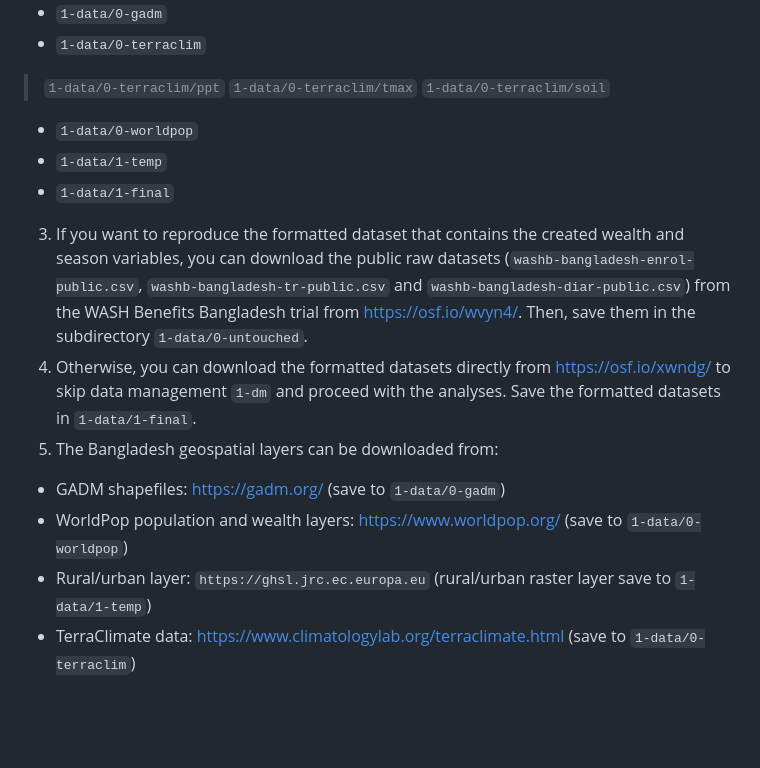
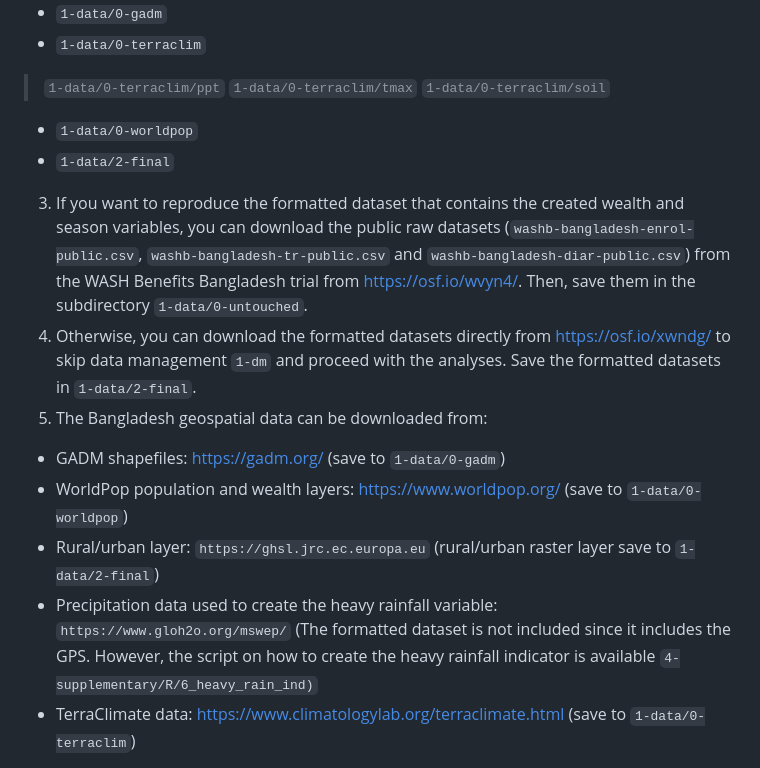
Before and after one commit to pearl-antetestard/washb-sep-season, a Markdown page: README.md, the part around the change. Rendered like a GitHub page; blank space fills up the shorter version.

```diff
--- a/README.md
+++ b/README.md
@@ -52,14 +52,14 @@ To run the analyses:
 > `1-data/0-terraclim/tmax`
 > `1-data/0-terraclim/soil`
 - `1-data/0-worldpop`
-- `1-data/1-temp`
-- `1-data/1-final`
+- `1-data/2-final`
 3. If you want to reproduce the formatted dataset that contains the created wealth and season variables, you can download the public raw datasets (`washb-bangladesh-enrol-public.csv`, `washb-bangladesh-tr-public.csv` and `washb-bangladesh-diar-public.csv`) from the WASH Benefits Bangladesh trial from https://osf.io/wvyn4/. Then, save them in the subdirectory `1-data/0-untouched`.
-4. Otherwise, you can download the formatted datasets directly from https://osf.io/xwndg/ to skip data management `1-dm` and proceed with the analyses. Save the formatted datasets in `1-data/1-final`.
-4. The Bangladesh geospatial layers can be downloaded from:
+4. Otherwise, you can download the formatted datasets directly from https://osf.io/xwndg/ to skip data management `1-dm` and proceed with the analyses. Save the formatted datasets in `1-data/2-final`.
+4. The Bangladesh geospatial data can be downloaded from:
 - GADM shapefiles: https://gadm.org/ (save to `1-data/0-gadm`)
 - WorldPop population and wealth layers: https://www.worldpop.org/ (save to `1-data/0-worldpop`)
-- Rural/urban layer: `https://ghsl.jrc.ec.europa.eu` (rural/urban raster layer save to `1-data/1-temp`)
+- Rural/urban layer: `https://ghsl.jrc.ec.europa.eu` (rural/urban raster layer save to `1-data/2-final`)
+- Precipitation data used to create the heavy rainfall variable: `https://www.gloh2o.org/mswep/` (The formatted dataset is not included since it includes the GPS. However, the script on how to create the heavy rainfall indicator is available `4-supplementary/R/6_heavy_rain_ind)`
 - TerraClimate data: https://www.climatologylab.org/terraclimate.html (save to `1-data/0-terraclim`)
 > Precipitation: `1-data/0-terraclim/ppt`
 > Maximum temperature: `1-data/0-terraclim/tmax`
```
